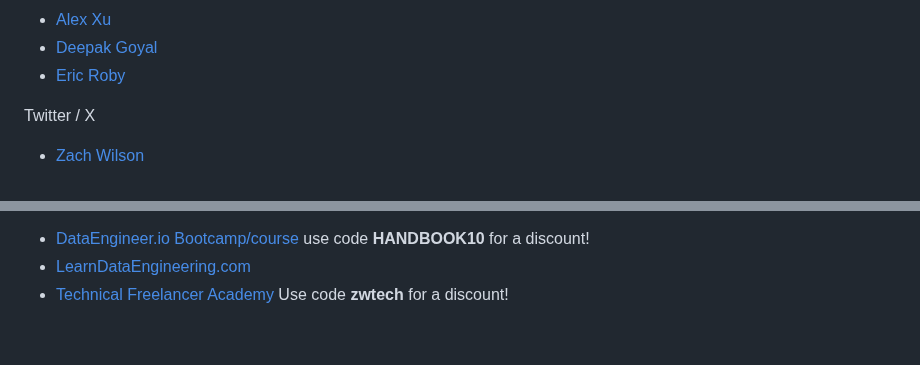
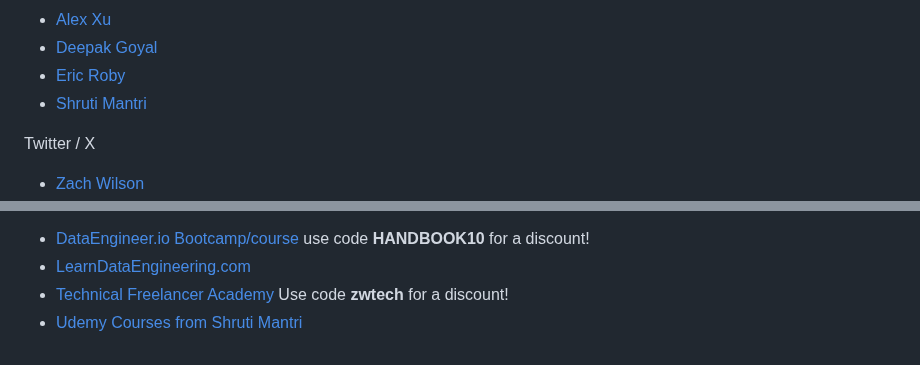
Before and after one commit to DataExpert-io/data-engineer-handbook, a Markdown page: README.md, 2 parts joined by grey strips. GitHub-like rendering.

Commit message:
Adding resources related to Shruti Mantri

```diff
--- a/README.md
+++ b/README.md
@@ -97,6 +97,7 @@ LinkedIn
 - [Alex Xu](https://www.linkedin.com/in/alexxubyte)
 - [Deepak Goyal](https://www.linkedin.com/in/deepak-goyal-93805a17/)
 - [Eric Roby](https://www.linkedin.com/in/codingwithroby/)
+- [Shruti Mantri](https://www.linkedin.com/in/shruti-mantri-88527a67/)
 
 Twitter / X
 
@@ -129,3 +130,4 @@ Courses / Academies
 - [DataEngineer.io Bootcamp/course](https://www.dataengineer.io) use code **HANDBOOK10** for a discount!
 - [LearnDataEngineering.com](https://www.learndataengineering.com)
 - [Technical Freelancer Academy](https://www.technicalfreelanceracademy.com/) Use code **zwtech** for a discount!
+- [Udemy Courses from Shruti Mantri](https://www.udemy.com/user/shruti-mantri-5/)
```
